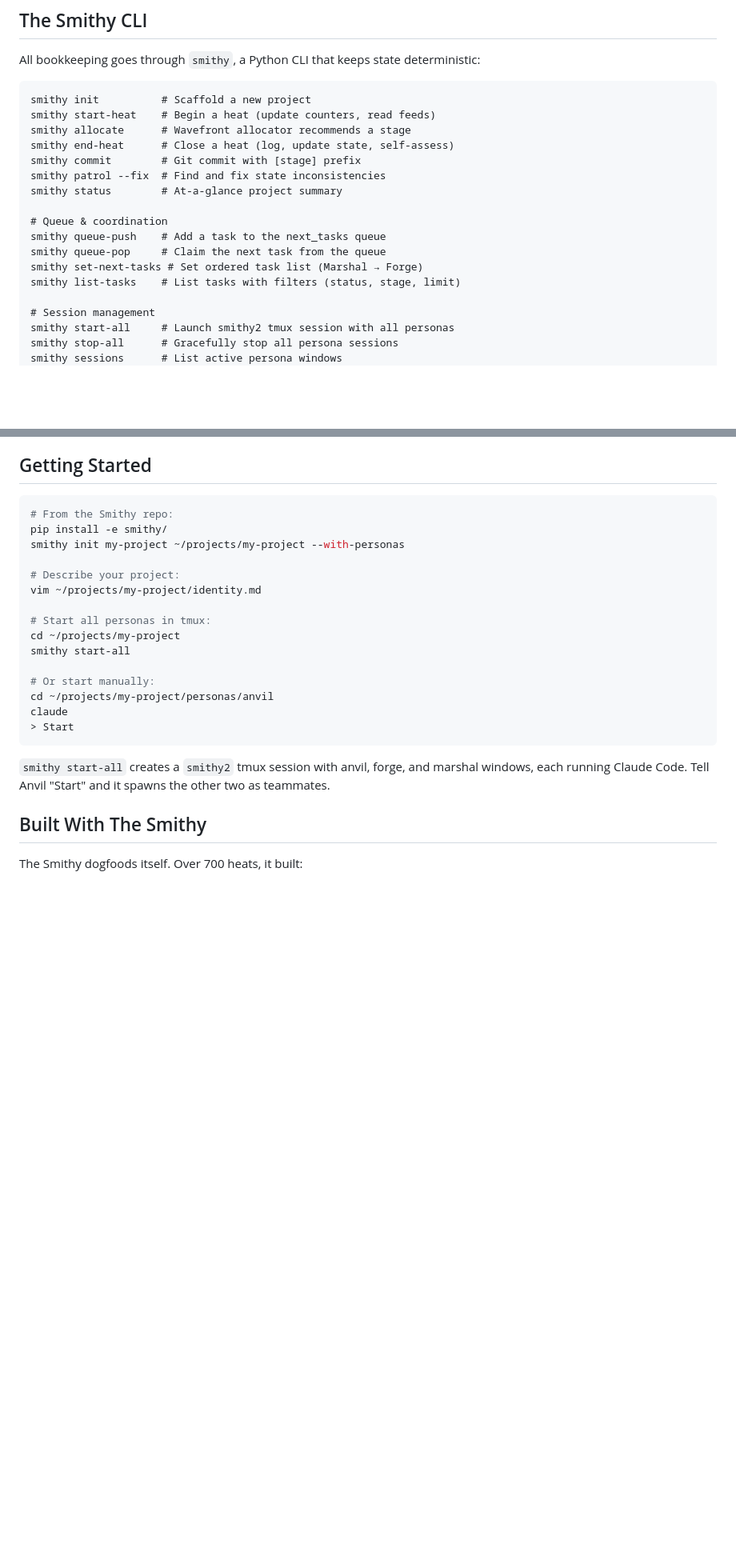
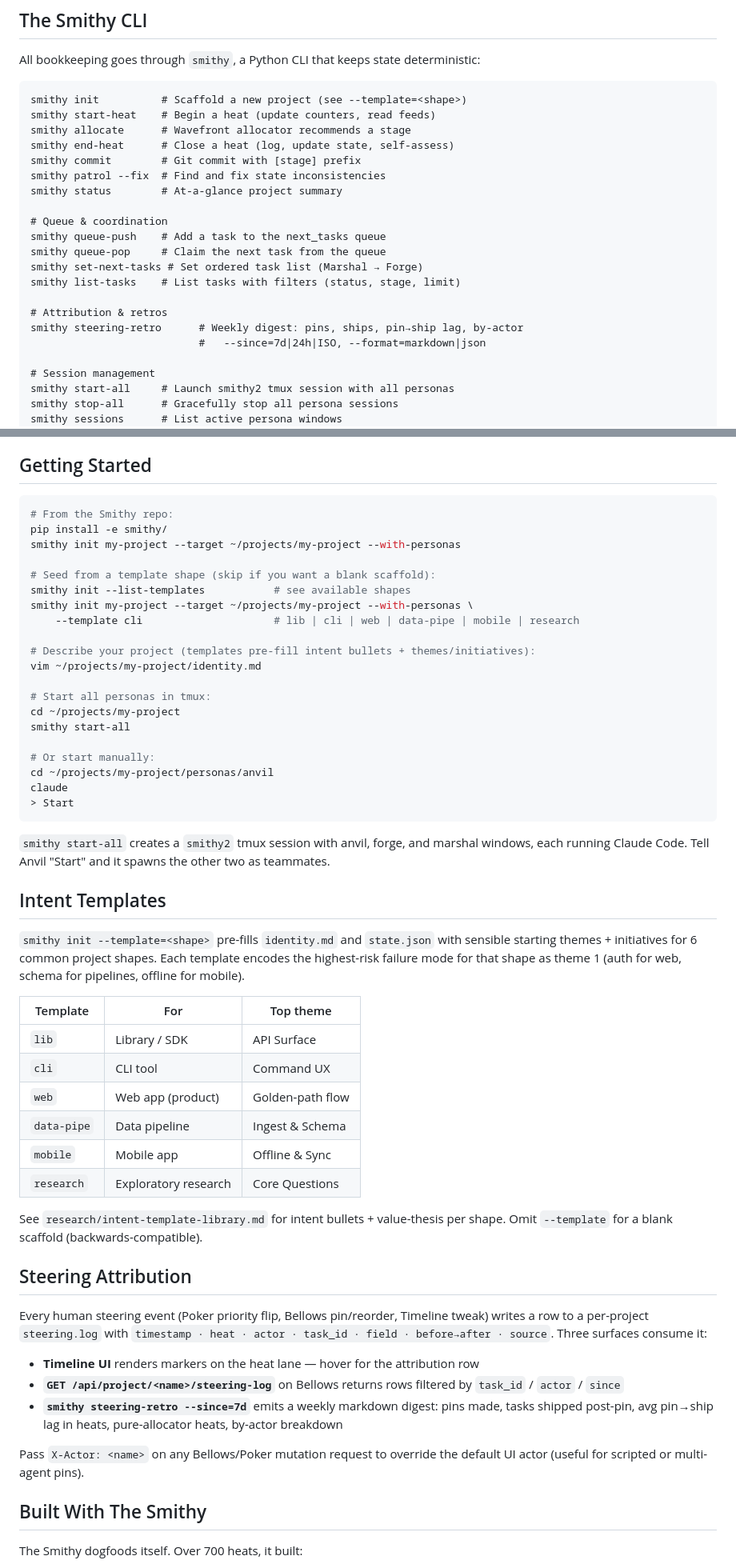
Before and after one commit to mangeshgupte/smithy2, a Markdown page: README.md, 2 parts joined by grey strips. Shown at 80% size. GitHub-like rendering; blank space fills up the shorter version.

````diff
--- a/README.md
+++ b/README.md
@@ -23,7 +23,7 @@ You communicate asynchronously. Drop ideas in `inbox.md`. Read status in `outbox
 All bookkeeping goes through `smithy`, a Python CLI that keeps state deterministic:
 
 ```
-smithy init          # Scaffold a new project
+smithy init          # Scaffold a new project (see --template=<shape>)
 smithy start-heat    # Begin a heat (update counters, read feeds)
 smithy allocate      # Wavefront allocator recommends a stage
 smithy end-heat      # Close a heat (log, update state, self-assess)
@@ -36,6 +36,10 @@ smithy queue-push    # Add a task to the next_tasks queue
 smithy queue-pop     # Claim the next task from the queue
 smithy set-next-tasks # Set ordered task list (Marshal → Forge)
 smithy list-tasks    # List tasks with filters (status, stage, limit)
+
+# Attribution & retros
+smithy steering-retro      # Weekly digest: pins, ships, pin→ship lag, by-actor
+                           #   --since=7d|24h|ISO, --format=markdown|json
 
 # Session management
 smithy start-all     # Launch smithy2 tmux session with all personas
@@ -124,9 +128,14 @@ Anvil spawns Marshal and Forge as Agent Teams teammates. Marshal uses `smithy se
 ```bash
 # From the Smithy repo:
 pip install -e smithy/
-smithy init my-project ~/projects/my-project --with-personas
+smithy init my-project --target ~/projects/my-project --with-personas
 
-# Describe your project:
+# Seed from a template shape (skip if you want a blank scaffold):
+smithy init --list-templates           # see available shapes
+smithy init my-project --target ~/projects/my-project --with-personas \
+    --template cli                     # lib | cli | web | data-pipe | mobile | research
+
+# Describe your project (templates pre-fill intent bullets + themes/initiatives):
 vim ~/projects/my-project/identity.md
 
 # Start all personas in tmux:
@@ -140,6 +149,31 @@ claude
 ```
 
 `smithy start-all` creates a `smithy2` tmux session with anvil, forge, and marshal windows, each running Claude Code. Tell Anvil "Start" and it spawns the other two as teammates.
+
+## Intent Templates
+
+`smithy init --template=<shape>` pre-fills `identity.md` and `state.json` with sensible starting themes + initiatives for 6 common project shapes. Each template encodes the highest-risk failure mode for that shape as theme 1 (auth for web, schema for pipelines, offline for mobile).
+
+| Template | For | Top theme |
+|----------|-----|-----------|
+| `lib` | Library / SDK | API Surface |
+| `cli` | CLI tool | Command UX |
+| `web` | Web app (product) | Golden-path flow |
+| `data-pipe` | Data pipeline | Ingest & Schema |
+| `mobile` | Mobile app | Offline & Sync |
+| `research` | Exploratory research | Core Questions |
+
+See `research/intent-template-library.md` for intent bullets + value-thesis per shape. Omit `--template` for a blank scaffold (backwards-compatible).
+
+## Steering Attribution
+
+Every human steering event (Poker priority flip, Bellows pin/reorder, Timeline tweak) writes a row to a per-project `steering.log` with `timestamp · heat · actor · task_id · field · before→after · source`. Three surfaces consume it:
+
+- **Timeline UI** renders markers on the heat lane — hover for the attribution row
+- **`GET /api/project/<name>/steering-log`** on Bellows returns rows filtered by `task_id` / `actor` / `since`
+- **`smithy steering-retro --since=7d`** emits a weekly markdown digest: pins made, tasks shipped post-pin, avg pin→ship lag in heats, pure-allocator heats, by-actor breakdown
+
+Pass `X-Actor: <name>` on any Bellows/Poker mutation request to override the default UI actor (useful for scripted or multi-agent pins).
 
 ## Built With The Smithy
 
````
Also changed, not shown: STEERING.md (+63 -0 lines).
